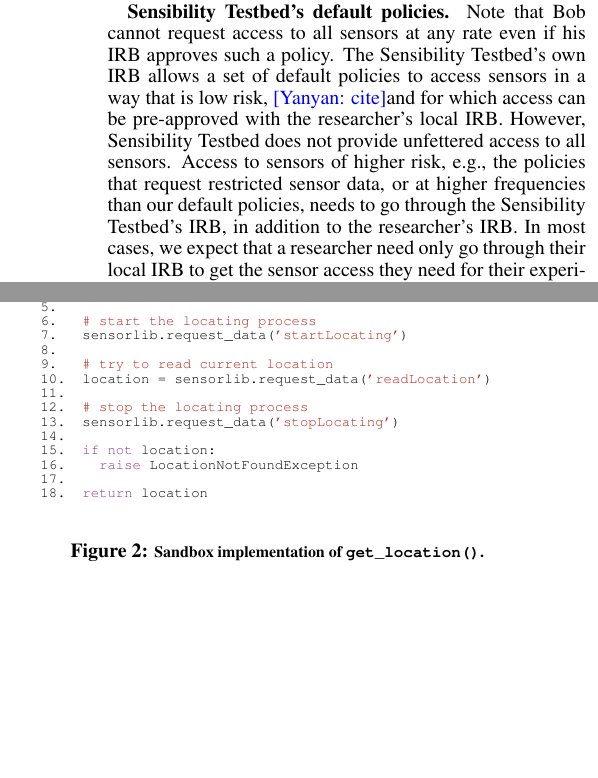
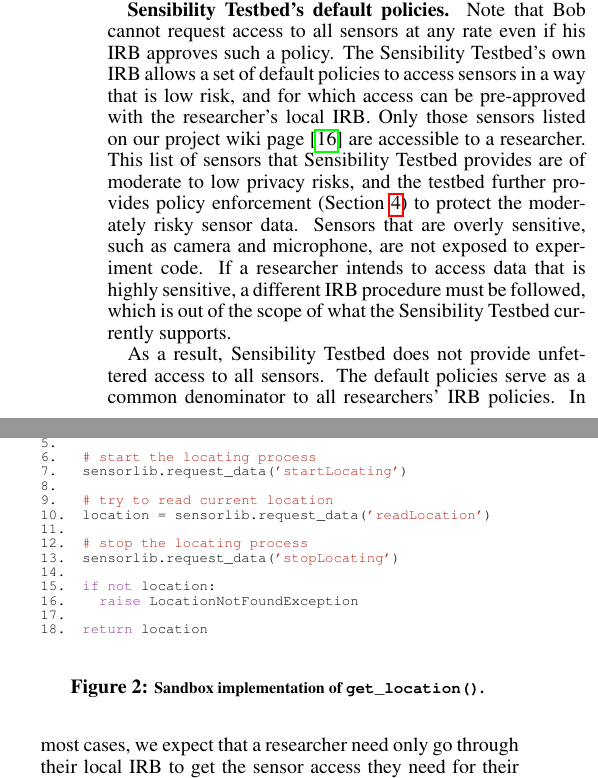
Before and after one commit to yyzhuang/mobisys16-sensibility, a LaTeX paper (mobisys.tex, which reads design.tex): two parts of the columns of page 5 of 9, joined at a grey line, cut so that both start at the same text, the shorter picture padded with empty space. Compiled offline with pdfLaTeX.

Commit message:
add default policies

```diff
--- a/design.tex
+++ b/design.tex
@@ -421,13 +421,31 @@
 Note that Bob cannot request access to all sensors at any rate
 even if his IRB approves such a policy. The Sensibility Testbed's
 own IRB allows a set of default policies to access sensors in a
-way that is low risk, \yanyan{cite}and for which access can be pre-approved with the
-researcher's local IRB. However, Sensibility Testbed does not
-provide unfettered access to all sensors. Access to sensors of
-higher risk, e.g., the policies that request restricted sensor data,
-or at higher frequencies than our default policies,
-needs to go through the Sensibility Testbed's IRB,
-in addition to the researcher's IRB. In most cases, we expect
+way that is low risk, and for which access can be pre-approved with the
+researcher's local IRB. Only those sensors listed on our project
+wiki page~\cite{sensor-api} are accessible to a researcher.
+This list of sensors that Sensibility Testbed provides are of moderate
+to low privacy risks, and the testbed further provides policy enforcement
+(Section~\ref{sec-policy}) to protect the moderately risky sensor data. Sensors
+that are overly sensitive, such as camera and microphone, are not
+exposed to experiment code. If a researcher intends to access
+data that is highly sensitive, a different IRB procedure must be followed,
+which is out of the scope of what the Sensibility Testbed currently
+supports.
+
+%Depending on the experiment description provided by the
+%researcher, the fields marked with a (*) are the ones that will be blurred.
+
+
+As a result, Sensibility Testbed does not
+provide unfettered access to all sensors.
+%Access to sensors of
+%higher risk, e.g., the policies that request restricted sensor data,
+%or at higher frequencies than our default policies,
+%needs to go through the Sensibility Testbed's IRB,
+%in addition to the researcher's IRB.
+The default policies serve as a common denominator to all
+researchers' IRB policies. In most cases, we expect
 that a researcher need only go through their local IRB to get
 the sensor access they need for their experiment. After
 providing his IRB policies, Bob next can obtain an experiment
```
Also changed, not shown: bibdata.bib (+2 -2 lines).
